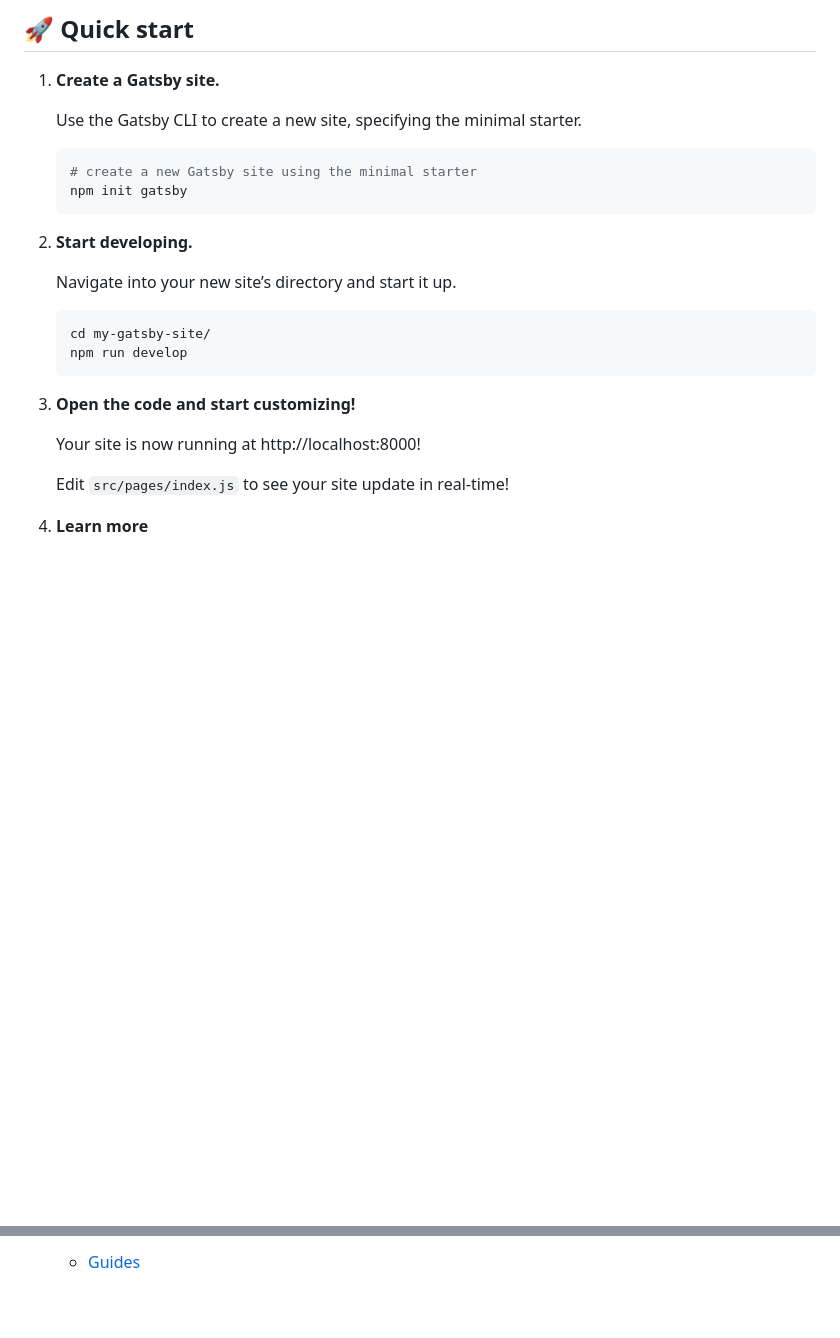
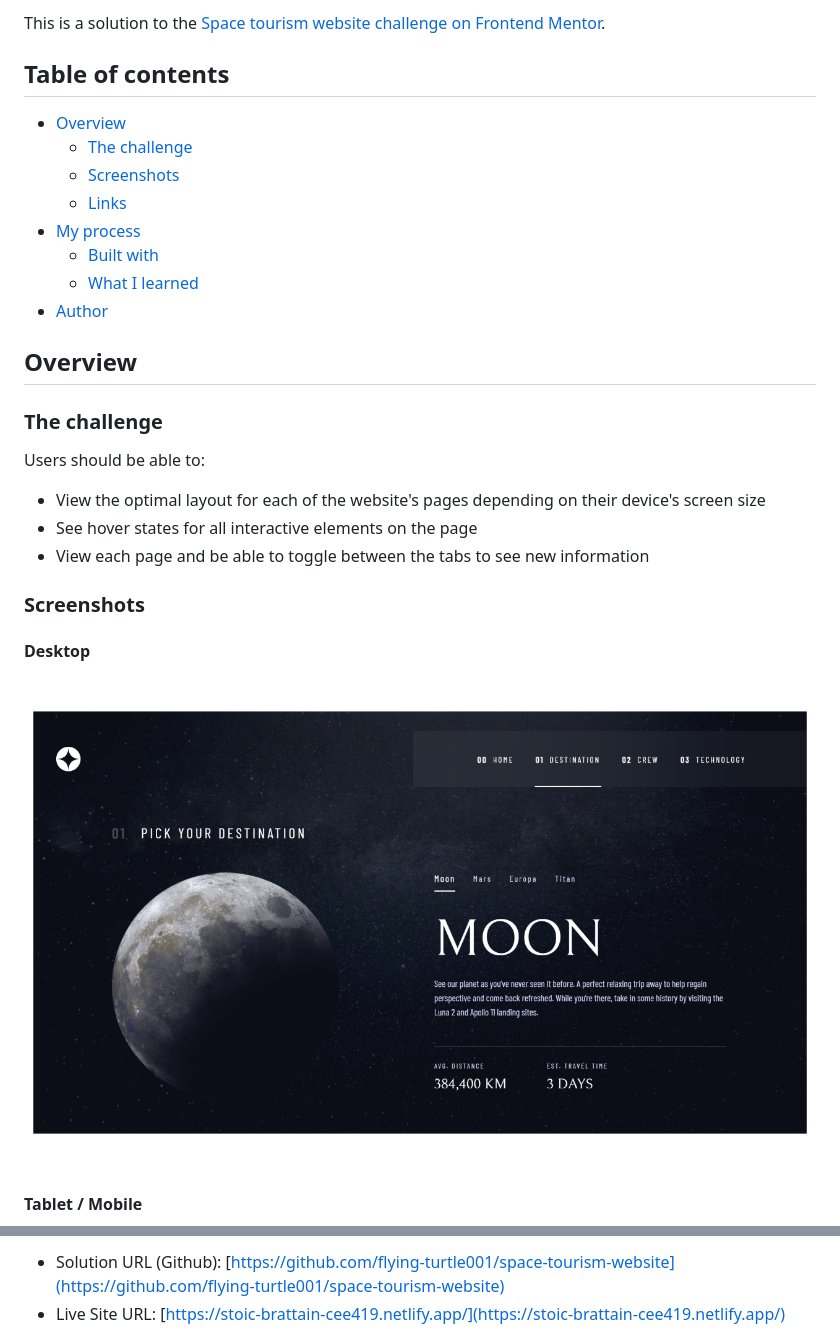
Before and after one commit to flying-turtle001/space-tourism-website, a Markdown page: README.md, 2 parts joined by grey strips. Rendered like a GitHub page; pictures changed too: src/assets/images/screenshot-destination-page-desktop.PNG (added); blank space fills up the shorter version.

Commit message:
add relevant information about the project.

````diff
--- a/README.md
+++ b/README.md
@@ -9,29 +2,32 @@
 
-## 🚀 Quick start
+This is a solution to the [Space tourism website challenge on Frontend Mentor](https://www.frontendmentor.io/challenges/space-tourism-multipage-website-gRWj1URZ3).
 
-1.  **Create a Gatsby site.**
+## Table of contents
 
-    Use the Gatsby CLI to create a new site, specifying the minimal starter.
+- [Overview](#overview)
+  - [The challenge](#the-challenge)
+  - [Screenshots](#screenshots)
+  - [Links](#links)
+- [My process](#my-process)
+  - [Built with](#built-with)
+  - [What I learned](#what-i-learned)
+- [Author](#author)
 
-    ```shell
-    # create a new Gatsby site using the minimal starter
-    npm init gatsby
-    ```
+## Overview
 
-2.  **Start developing.**
+### The challenge
 
-    Navigate into your new site’s directory and start it up.
+Users should be able to:
 
-    ```shell
-    cd my-gatsby-site/
-    npm run develop
-    ```
+- View the optimal layout for each of the website's pages depending on their device's screen size
+- See hover states for all interactive elements on the page
+- View each page and be able to toggle between the tabs to see new information
 
-3.  **Open the code and start customizing!**
+### Screenshots
 
-    Your site is now running at http://localhost:8000!
+#### Desktop
 
-    Edit `src/pages/index.js` to see your site update in real-time!
+![](./src/assets/images/screenshot-destination-page-desktop.PNG)
 
-4.  **Learn more**
+#### Tablet / Mobile
 
@@ -41,3 +37,4 @@
 
-    - [Guides](https://www.gatsbyjs.com/tutorial/?utm_source=starter&utm_medium=readme&utm_campaign=minimal-starter)
+- Solution URL (Github): [https://github.com/flying-turtle001/space-tourism-website](https://github.com/flying-turtle001/space-tourism-website)
+- Live Site URL: [https://stoic-brattain-cee419.netlify.app/](https://stoic-brattain-cee419.netlify.app/)
 
````
Also changed, not shown: other parts of README.md (+31 -16 lines), src/assets/images/screenshot-destination-page-tablet-mobile.png (added).
